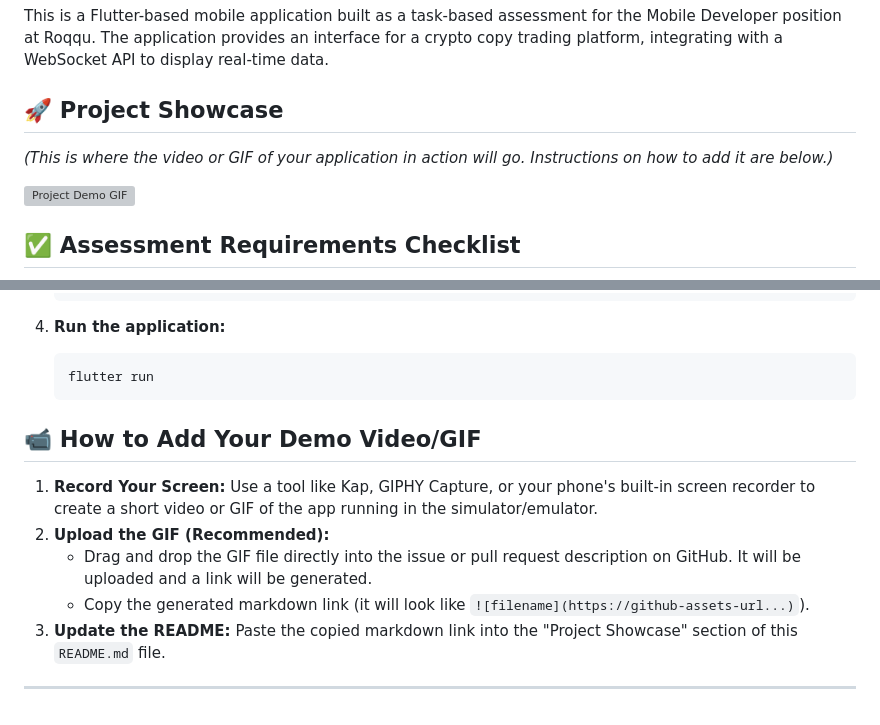
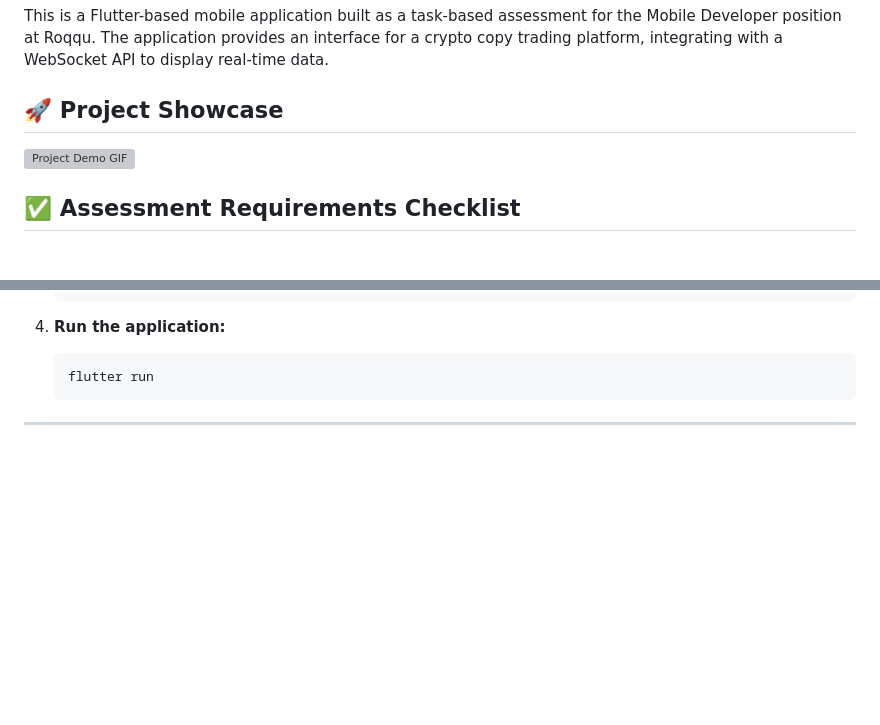
Before and after one commit to decodedfaith/roqqu-a, a Markdown page: README.md, 2 parts joined by grey strips. GitHub-like rendering; blank space fills up the shorter version; grey boxes are pictures that could not be loaded.

Commit message:
docs: README update

````diff
--- a/README.md
+++ b/README.md
@@ -4,7 +4,7 @@ This is a Flutter-based mobile application built as a task-based assessment for
 
 ## 🚀 Project Showcase
 
-*(This is where the video or GIF of your application in action will go. Instructions on how to add it are below.)*
+
 
 ![Project Demo GIF](link_to_your_gif_or_video.gif)
 
@@ -83,12 +83,6 @@ This ensures that the codebase remains stable and reliable throughout developmen
     flutter run
     ```
 
-## 📹 How to Add Your Demo Video/GIF
 
-1.  **Record Your Screen:** Use a tool like Kap, GIPHY Capture, or your phone's built-in screen recorder to create a short video or GIF of the app running in the simulator/emulator.
-2.  **Upload the GIF (Recommended):**
-    -   Drag and drop the GIF file directly into the issue or pull request description on GitHub. It will be uploaded and a link will be generated.
-    -   Copy the generated markdown link (it will look like `![filename](https://github-assets-url...)`).
-3.  **Update the README:** Paste the copied markdown link into the "Project Showcase" section of this `README.md` file.
 
 ---
````
